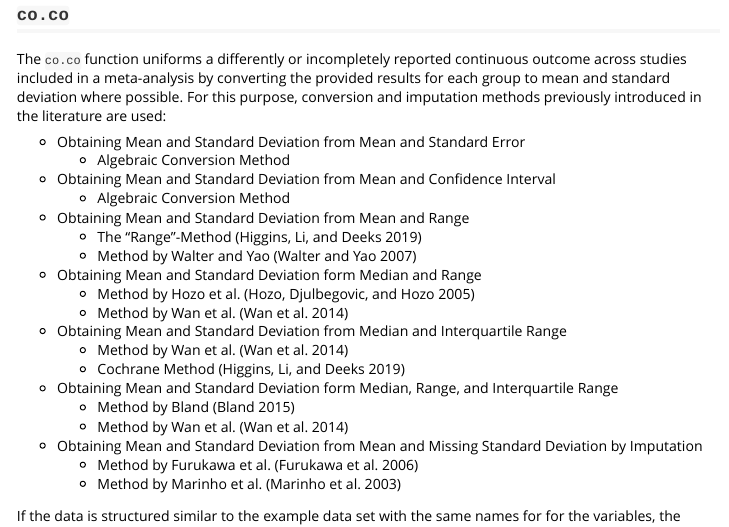
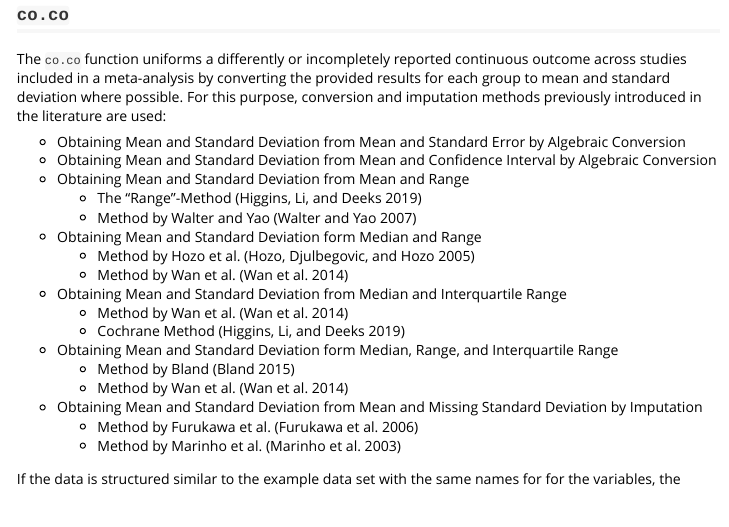
Before and after one commit to bkendzio/uniform, an R Markdown document (vignettes/uniformVignette.Rmd): the page in a window 1100 px wide, from 1980 px down. Rendered offline with R 4.5, knitr and Pandoc, with nearby package versions.

Commit message:
changed vignette

```diff
--- a/vignettes/uniformVignette.Rmd
+++ b/vignettes/uniformVignette.Rmd
@@ -78,10 +78,8 @@ head(dataCoRaw)
 
 The `co.co` function uniforms a differently or incompletely reported continuous outcome across studies included in a meta-analysis by converting the provided results for each group to mean and standard deviation where possible. For this purpose, conversion and imputation methods previously introduced in the literature are used:
 
-- Obtaining Mean and Standard Deviation from Mean and Standard Error
-  - Algebraic Conversion Method
-- Obtaining Mean and Standard Deviation from Mean and Confidence Interval
-  - Algebraic Conversion Method
+- Obtaining Mean and Standard Deviation from Mean and Standard Error by Algebraic Conversion
+- Obtaining Mean and Standard Deviation from Mean and Confidence Interval by Algebraic Conversion
 - Obtaining Mean and Standard Deviation from Mean and Range
   - The "Range"-Method [@higgins2019choosing]
   - Method by Walter and Yao [@walter2007effect]
```
Also changed, not shown: 1 other file.
